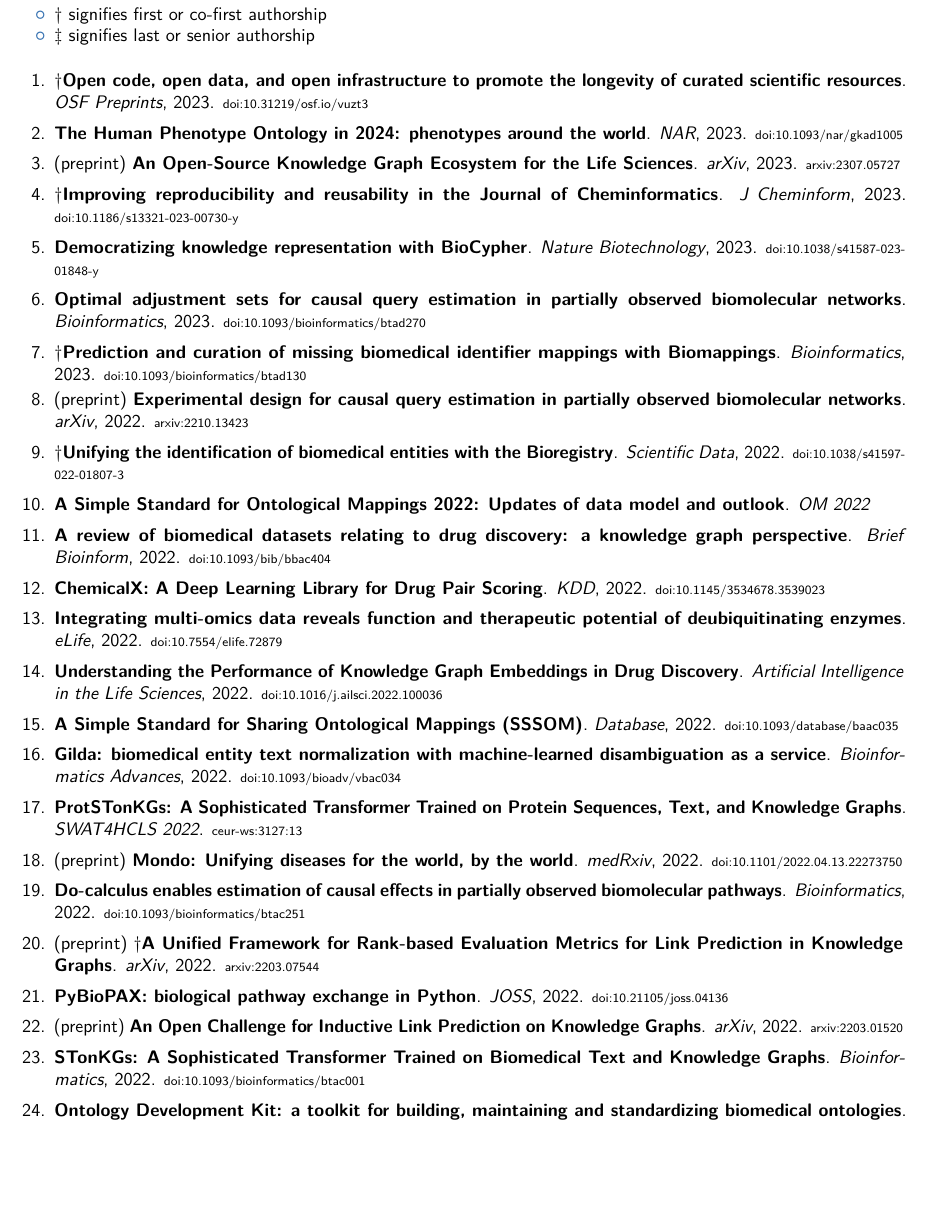
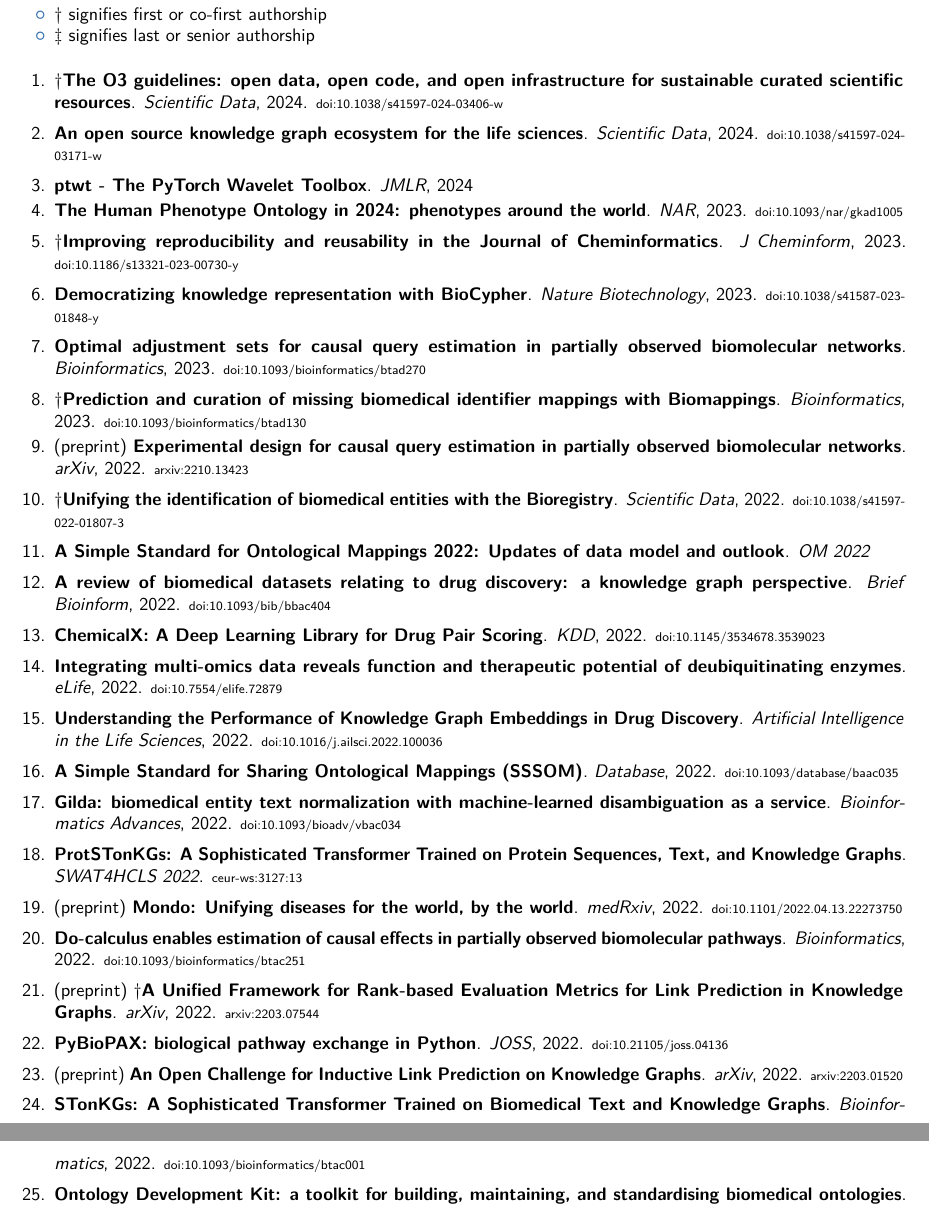
Before and after one commit to cthoyt/resume, a LaTeX CV (cv.tex): part of page 2 of 9 before the commit and two parts of pages 2 and 3 of 9 after it, the two joined at a grey line, cut so that both start at the same text, the shorter picture padded with empty space. The pictures show the PDF file cv.pdf that the author committed with the source.

Commit message:
Update CV

```diff
--- a/cv.tex
+++ b/cv.tex
@@ -82,15 +82,21 @@
     \setcounter{enumi}{0}
     \itemsep0.5em
         \item
-        $\dagger$\wikidata{Q123462831}{\textbf{Open code, open data, and open infrastructure to promote the longevity of curated scientific resources}}.
-    \textit{OSF Preprints}, 2023.  {\scriptsize \href{https://bioregistry.io/doi:10.31219/OSF.IO/VUZT3}{doi:10.31219/osf.io/vuzt3}}
+        $\dagger$\wikidata{Q126325456}{\textbf{The O3 guidelines: open data, open code, and open infrastructure for sustainable curated scientific resources}}.
+    \textit{Scientific Data}, 2024.  {\scriptsize \href{https://bioregistry.io/doi:10.1038/S41597-024-03406-W}{doi:10.1038/s41597-024-03406-w}}
+        \item
+        \wikidata{Q125554573}{\textbf{An open source knowledge graph ecosystem for the life sciences}}.
+    \textit{Scientific Data}, 2024.  {\scriptsize \href{https://bioregistry.io/doi:10.1038/S41597-024-03171-W}{doi:10.1038/s41597-024-03171-w}}
+        \item
+        \wikidata{Q126325520}{\textbf{ptwt - The PyTorch Wavelet Toolbox}}.
+    \textit{JMLR}, 2024
+    \end{enumerate}
+    \begin{enumerate}
+    \setcounter{enumi}{3}
+    \itemsep0.5em
         \item
         \wikidata{Q123608235}{\textbf{The Human Phenotype Ontology in 2024: phenotypes around the world}}.
     \textit{NAR}, 2023.  {\scriptsize \href{https://bioregistry.io/doi:10.1093/NAR/GKAD1005}{doi:10.1093/nar/gkad1005}}
-        \item
-        (preprint) \wikidata{Q120719727}{\textbf{An Open-Source Knowledge Graph Ecosystem for the Life Sciences}}.
-    \textit{arXiv}, 2023.  {\scriptsize
-        \href{https://bioregistry.io/arxiv:2307.05727}{arxiv:2307.05727}}}
         \item
         $\dagger$\wikidata{Q120200936}{\textbf{Improving reproducibility and reusability in the Journal of Cheminformatics}}.
     \textit{J Cheminform}, 2023.  {\scriptsize \href{https://bioregistry.io/doi:10.1186/S13321-023-00730-Y}{doi:10.1186/s13321-023-00730-y}}
@@ -160,7 +166,7 @@
         \wikidata{Q112063219}{\textbf{STonKGs: A Sophisticated Transformer Trained on Biomedical Text and Knowledge Graphs}}.
     \textit{Bioinformatics}, 2022.  {\scriptsize \href{https://bioregistry.io/doi:10.1093/BIOINFORMATICS/BTAC001}{doi:10.1093/bioinformatics/btac001}}
         \item
-        \wikidata{Q118774144}{\textbf{Ontology Development Kit: a toolkit for building, maintaining and standardizing biomedical ontologies}}.
+        \wikidata{Q112942500}{\textbf{Ontology Development Kit: a toolkit for building, maintaining, and standardising biomedical ontologies}}.
     \textit{Database}, 2022.  {\scriptsize \href{https://bioregistry.io/doi:10.1093/DATABASE/BAAC087}{doi:10.1093/database/baac087}}
     \end{enumerate}
     \begin{enumerate}
```
Also changed, not shown: cv.pdf, cv.tex (14 more changed lines), 2 other files.
